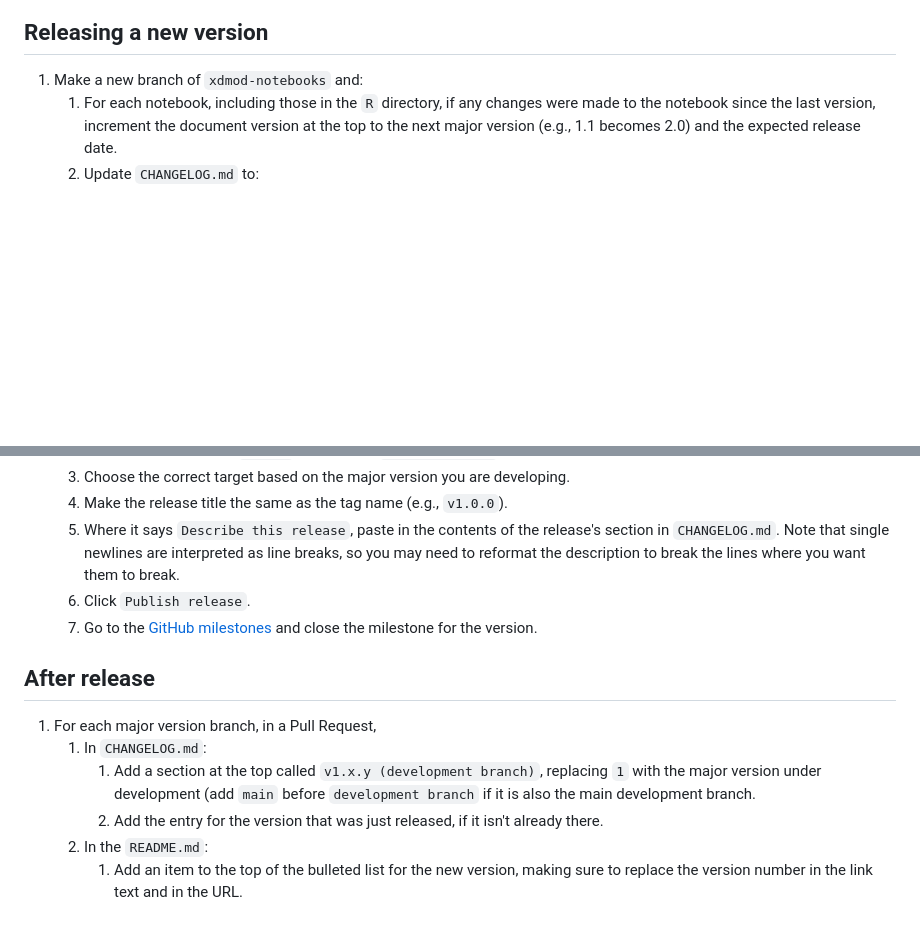
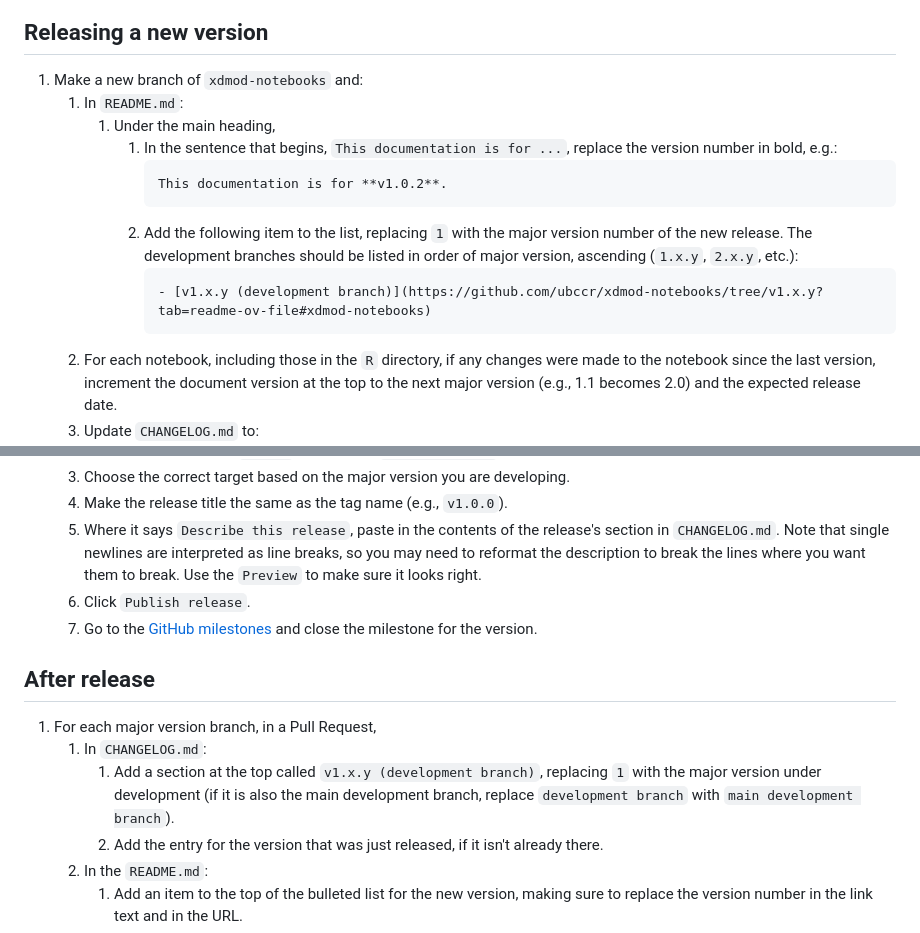
Before and after one commit to ubccr/xdmod-notebooks, a Markdown page: docs/developing.md, 2 parts joined by grey strips. Rendered like a GitHub page; blank space fills up the shorter version.

````diff
--- a/docs/developing.md
+++ b/docs/developing.md
@@ -27,6 +27,20 @@
 ## Releasing a new version
 
 1. Make a new branch of `xdmod-notebooks` and:
+    1. In `README.md`:
+        1. Under the main heading,
+            1. In the sentence that begins, `This documentation is for ...`,
+               replace the version number in bold, e.g.:
+                ```
+                This documentation is for **v1.0.2**.
+                ```
+            1. Add the following item to the list, replacing `1` with the major
+               version number of the new release. The development branches
+               should be listed in order of major version, ascending (`1.x.y`,
+               `2.x.y`, etc.):
+                ```
+                - [v1.x.y (development branch)](https://github.com/ubccr/xdmod-notebooks/tree/v1.x.y?tab=readme-ov-file#xdmod-notebooks)
+                ```
     1. For each notebook, including those in the `R` directory, if any changes
        were made to the notebook since the last version, increment the document
        version at the top to the next major version (e.g., 1.1 becomes 2.0) and
@@ -48,5 +62,6 @@
     1. Where it says `Describe this release`, paste in the contents of the
        release's section in `CHANGELOG.md`. Note that single newlines are
        interpreted as line breaks, so you may need to reformat the description
-       to break the lines where you want them to break.
+       to break the lines where you want them to break. Use the `Preview` to
+       make sure it looks right.
     1. Click `Publish release`.
@@ -58,9 +73,9 @@
 1. For each major version branch, in a Pull Request,
     1. In `CHANGELOG.md`:
         1. Add a section at the top called `v1.x.y (development branch)`,
-           replacing `1` with the major version under development (add `main`
-           before `development branch` if it is also the main development
-           branch.
+           replacing `1` with the major version under development (if it is
+           also the main development branch, replace `development branch` with
+           `main development branch`).
         1. Add the entry for the version that was just released, if it isn't
            already there.
     1. In the `README.md`:
````
Also changed, not shown: other parts of docs/developing.md (+1 -1 lines), README.md (+56 -16 lines).
